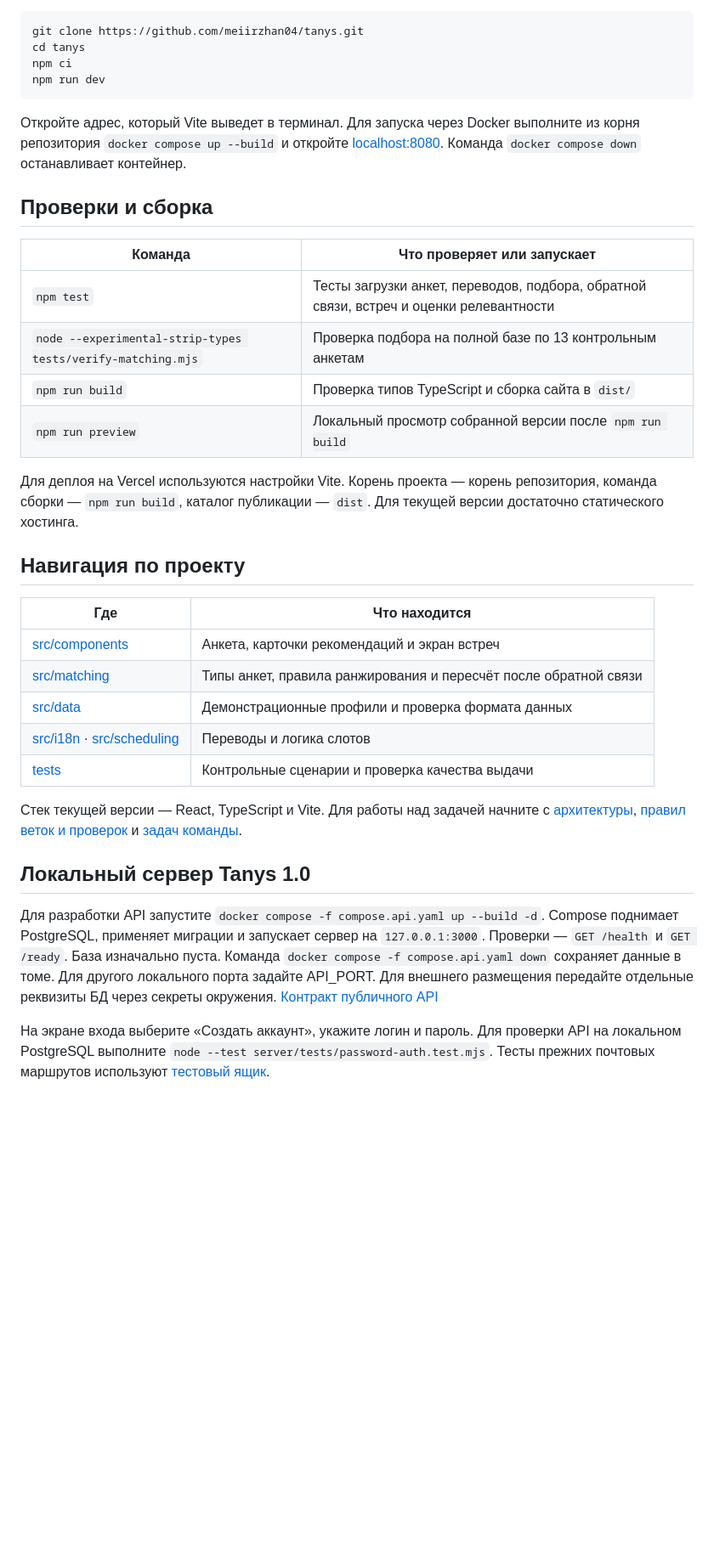
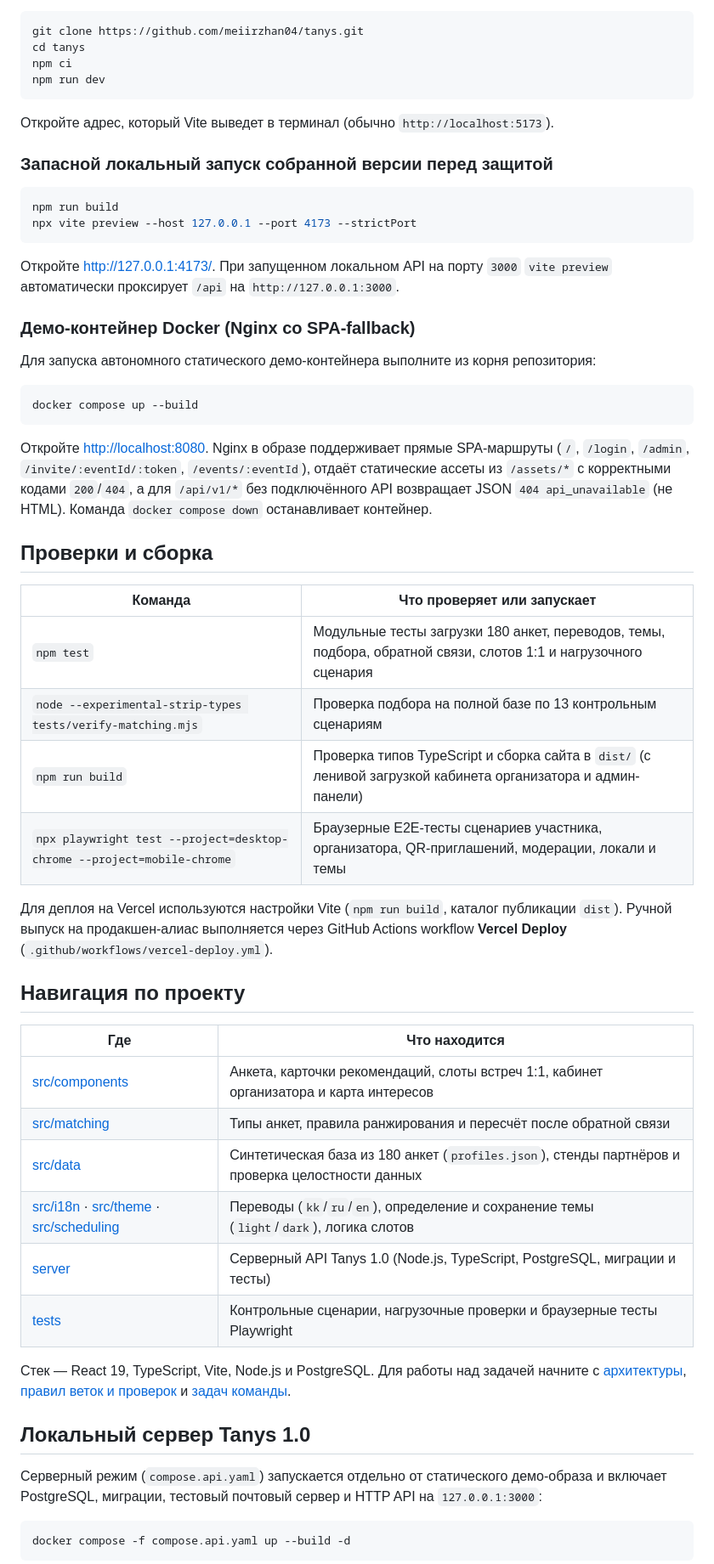
Before and after one commit to meiirzhan04/tanys, a Markdown page: README.md, the part around one of its changes. Shown at 85% size. GitHub-like rendering; blank space fills up the shorter version.

````diff
--- a/README.md
+++ b/README.md
@@ -33,34 +33,56 @@ npm ci
 npm run dev
 ```
 
-Откройте адрес, который Vite выведет в терминал. Для запуска через Docker выполните из корня репозитория `docker compose up --build` и откройте [localhost:8080](http://localhost:8080). Команда `docker compose down` останавливает контейнер.
+Откройте адрес, который Vite выведет в терминал (обычно `http://localhost:5173`).
+
+### Запасной локальный запуск собранной версии перед защитой
+
+```sh
+npm run build
+npx vite preview --host 127.0.0.1 --port 4173 --strictPort
+```
+
+Откройте [http://127.0.0.1:4173/](http://127.0.0.1:4173/). При запущенном локальном API на порту `3000` `vite preview` автоматически проксирует `/api` на `http://127.0.0.1:3000`.
+
+### Демо-контейнер Docker (Nginx со SPA-fallback)
+
+Для запуска автономного статического демо-контейнера выполните из корня репозитория:
+
+```sh
+docker compose up --build
+```
+
+Откройте [http://localhost:8080](http://localhost:8080). Nginx в образе поддерживает прямые SPA-маршруты (`/`, `/login`, `/admin`, `/invite/:eventId/:token`, `/events/:eventId`), отдаёт статические ассеты из `/assets/*` с корректными кодами `200`/`404`, а для `/api/v1/*` без подключённого API возвращает JSON `404 api_unavailable` (не HTML). Команда `docker compose down` останавливает контейнер.
 
 ## Проверки и сборка
 
 | Команда | Что проверяет или запускает |
 | --- | --- |
-| `npm test` | Тесты загрузки анкет, переводов, подбора, обратной связи, встреч и оценки релевантности |
-| `node --experimental-strip-types tests/verify-matching.mjs` | Проверка подбора на полной базе по 13 контрольным анкетам |
-| `npm run build` | Проверка типов TypeScript и сборка сайта в `dist/` |
-| `npm run preview` | Локальный просмотр собранной версии после `npm run build` |
+| `npm test` | Модульные тесты загрузки 180 анкет, переводов, темы, подбора, обратной связи, слотов 1:1 и нагрузочного сценария |
+| `node --experimental-strip-types tests/verify-matching.mjs` | Проверка подбора на полной базе по 13 контрольным сценариям |
+| `npm run build` | Проверка типов TypeScript и сборка сайта в `dist/` (с ленивой загрузкой кабинета организатора и админ-панели) |
+| `npx playwright test --project=desktop-chrome --project=mobile-chrome` | Браузерные E2E-тесты сценариев участника, организатора, QR-приглашений, модерации, локали и темы |
 
-Для деплоя на Vercel используются настройки Vite. Корень проекта — корень репозитория, команда сборки — `npm run build`, каталог публикации — `dist`. Для текущей версии достаточно статического хостинга.
+Для деплоя на Vercel используются настройки Vite (`npm run build`, каталог публикации `dist`). Ручной выпуск на продакшен-алиас выполняется через GitHub Actions workflow **Vercel Deploy** (`.github/workflows/vercel-deploy.yml`).
 
 ## Навигация по проекту
 
 | Где | Что находится |
 | --- | --- |
-| [src/components](src/components) | Анкета, карточки рекомендаций и экран встреч |
+| [src/components](src/components) | Анкета, карточки рекомендаций, слоты встреч 1:1, кабинет организатора и карта интересов |
 | [src/matching](src/matching) | Типы анкет, правила ранжирования и пересчёт после обратной связи |
-| [src/data](src/data) | Демонстрационные профили и проверка формата данных |
-| [src/i18n](src/i18n) · [src/scheduling](src/scheduling) | Переводы и логика слотов |
-| [tests](tests) | Контрольные сценарии и проверка качества выдачи |
+| [src/data](src/data) | Синтетическая база из 180 анкет (`profiles.json`), стенды партнёров и проверка целостности данных |
+| [src/i18n](src/i18n) · [src/theme](src/theme) · [src/scheduling](src/scheduling) | Переводы (`kk`/`ru`/`en`), определение и сохранение темы (`light`/`dark`), логика слотов |
+| [server](server) | Серверный API Tanys 1.0 (Node.js, TypeScript, PostgreSQL, миграции и тесты) |
+| [tests](tests) | Контрольные сценарии, нагрузочные проверки и браузерные тесты Playwright |
 
-Стек текущей версии — React, TypeScript и Vite. Для работы над задачей начните с [архитектуры](docs/architecture.md), [правил веток и проверок](AGENTS.md) и [задач команды](https://github.com/meiirzhan04/tanys/issues).
+Стек — React 19, TypeScript, Vite, Node.js и PostgreSQL. Для работы над задачей начните с [архитектуры](docs/architecture.md), [правил веток и проверок](AGENTS.md) и [задач команды](https://github.com/meiirzhan04/tanys/issues).
 
 ## Локальный сервер Tanys 1.0
 
-Для разработки API запустите `docker compose -f compose.api.yaml up --build -d`. Compose поднимает PostgreSQL, применяет миграции и запускает сервер на `127.0.0.1:3000`. Проверки — `GET /health` и `GET /ready`. База изначально пуста. Команда `docker compose -f compose.api.yaml down` сохраняет данные в томе. Для другого локального порта задайте API_PORT. Для внешнего размещения передайте отдельные реквизиты БД через секреты окружения. [Контракт публичного API](docs/service-v1.md)
+Серверный режим (`compose.api.yaml`) запускается отдельно от статического демо-образа и включает PostgreSQL, миграции, тестовый почтовый сервер и HTTP API на `127.0.0.1:3000`:
 
-На экране входа выберите «Создать аккаунт», укажите логин и пароль. Для проверки API на локальном PostgreSQL выполните `node --test server/tests/password-auth.test.mjs`. Тесты прежних почтовых маршрутов используют [тестовый ящик](http://localhost:8025).
+```sh
+docker compose -f compose.api.yaml up --build -d
+```
 
````
Also changed, not shown: other parts of README.md (+27 -17 lines), docs/pitch-deck.md (+54 -52 lines), docs/assets/tanys-form.png, docs/assets/tanys-results.png, 5 other files.
